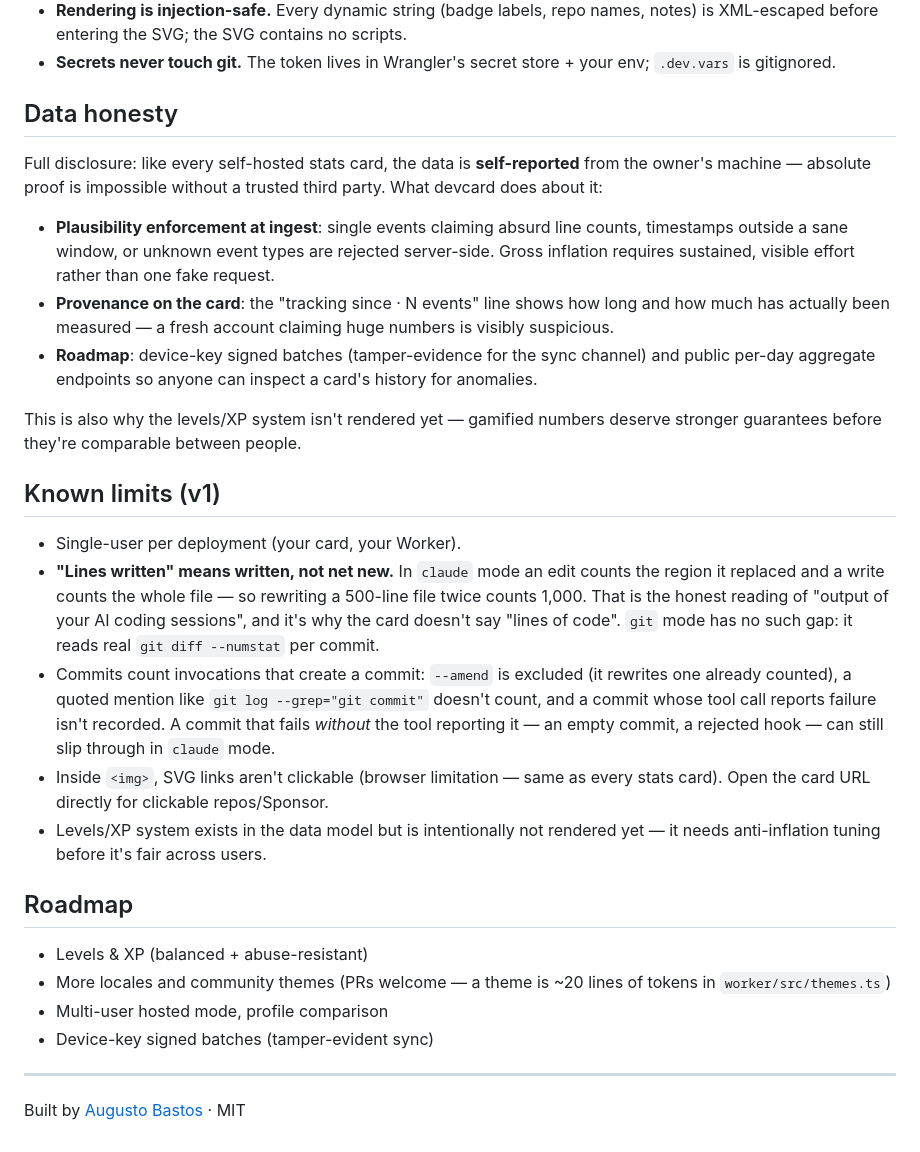
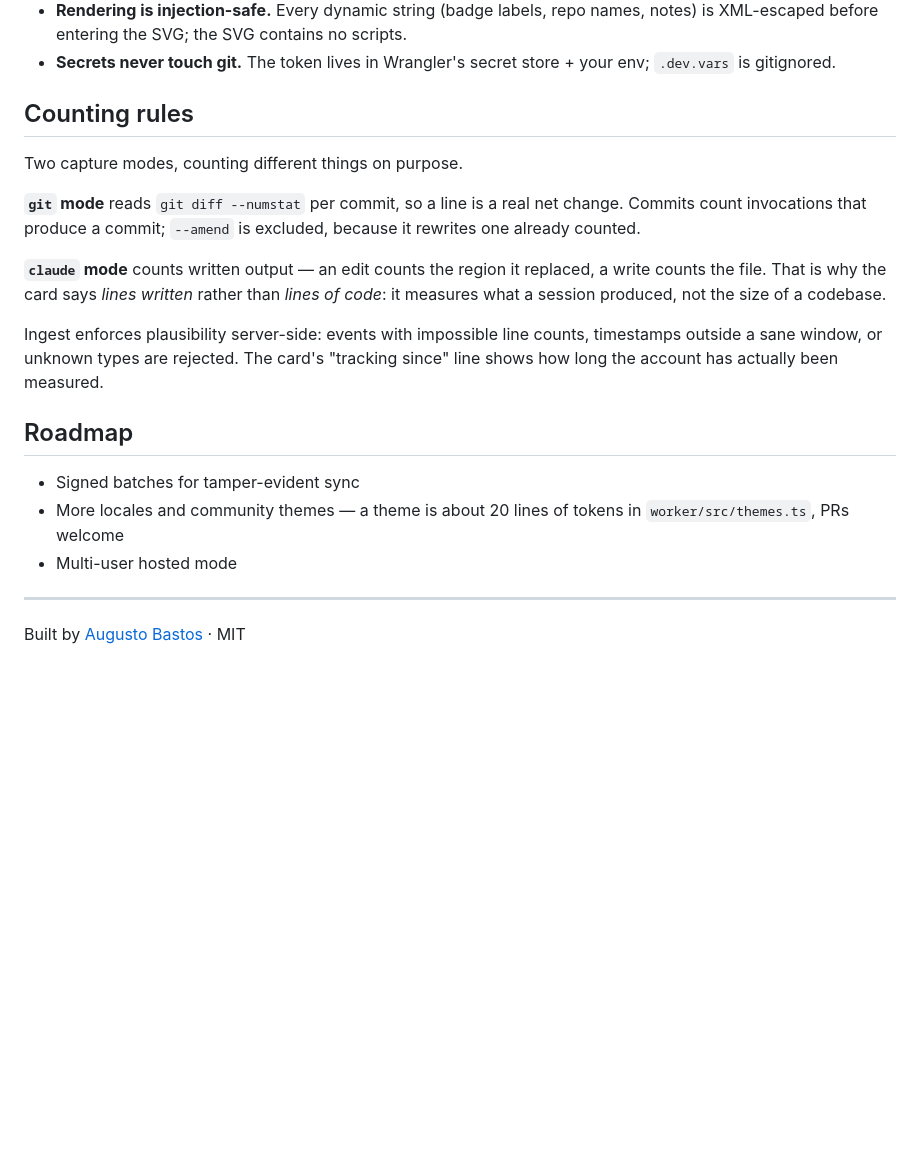
Before and after one commit to augbastos/devcard, a Markdown page: README.md, the part around the change. GitHub-like rendering; blank space fills up the shorter version.

Commit message:
docs: replace the honesty essay with the counting rules
Two sections explained at length that self-reported stats cannot be proven and listed
what the card gets wrong. The useful half of that - what a line means in each capture
mode, and that ingest rejects implausible events - is now a short 'Counting rules'
section stated as behaviour rather than as confession.

Roadmap trimmed to three items, without the apologies attached to them.

```diff
--- a/README.md
+++ b/README.md
@@ -245,30 +245,27 @@ The card is designed so it can't be turned against its owner:
 - **Rendering is injection-safe.** Every dynamic string (badge labels, repo names, notes) is XML-escaped before entering the SVG; the SVG contains no scripts.
 - **Secrets never touch git.** The token lives in Wrangler's secret store + your env; `.dev.vars` is gitignored.
 
-## Data honesty
+## Counting rules
 
-Full disclosure: like every self-hosted stats card, the data is **self-reported** from the owner's machine — absolute proof is impossible without a trusted third party. What devcard does about it:
+Two capture modes, counting different things on purpose.
 
-- **Plausibility enforcement at ingest**: single events claiming absurd line counts, timestamps outside a sane window, or unknown event types are rejected server-side. Gross inflation requires sustained, visible effort rather than one fake request.
-- **Provenance on the card**: the "tracking since <date> · N events" line shows how long and how much has actually been measured — a fresh account claiming huge numbers is visibly suspicious.
-- **Roadmap**: device-key signed batches (tamper-evidence for the sync channel) and public per-day aggregate endpoints so anyone can inspect a card's history for anomalies.
+**`git` mode** reads `git diff --numstat` per commit, so a line is a real net change.
+Commits count invocations that produce a commit; `--amend` is excluded, because it
+rewrites one already counted.
 
-This is also why the levels/XP system isn't rendered yet — gamified numbers deserve stronger guarantees before they're comparable between people.
+**`claude` mode** counts written output — an edit counts the region it replaced, a
+write counts the file. That is why the card says *lines written* rather than *lines of
+code*: it measures what a session produced, not the size of a codebase.
 
-## Known limits (v1)
-
-- Single-user per deployment (your card, your Worker).
-- **"Lines written" means written, not net new.** In `claude` mode an edit counts the region it replaced and a write counts the whole file — so rewriting a 500-line file twice counts 1,000. That is the honest reading of "output of your AI coding sessions", and it's why the card doesn't say "lines of code". `git` mode has no such gap: it reads real `git diff --numstat` per commit.
-- Commits count invocations that create a commit: `--amend` is excluded (it rewrites one already counted), a quoted mention like `git log --grep="git commit"` doesn't count, and a commit whose tool call reports failure isn't recorded. A commit that fails *without* the tool reporting it — an empty commit, a rejected hook — can still slip through in `claude` mode.
-- Inside `<img>`, SVG links aren't clickable (browser limitation — same as every stats card). Open the card URL directly for clickable repos/Sponsor.
-- Levels/XP system exists in the data model but is intentionally not rendered yet — it needs anti-inflation tuning before it's fair across users.
+Ingest enforces plausibility server-side: events with impossible line counts,
+timestamps outside a sane window, or unknown types are rejected. The card's
+"tracking since" line shows how long the account has actually been measured.
 
 ## Roadmap
 
-- Levels & XP (balanced + abuse-resistant)
-- More locales and community themes (PRs welcome — a theme is ~20 lines of tokens in `worker/src/themes.ts`)
-- Multi-user hosted mode, profile comparison
-- Device-key signed batches (tamper-evident sync)
+- Signed batches for tamper-evident sync
+- More locales and community themes — a theme is about 20 lines of tokens in `worker/src/themes.ts`, PRs welcome
+- Multi-user hosted mode
 
 ---
 
```
